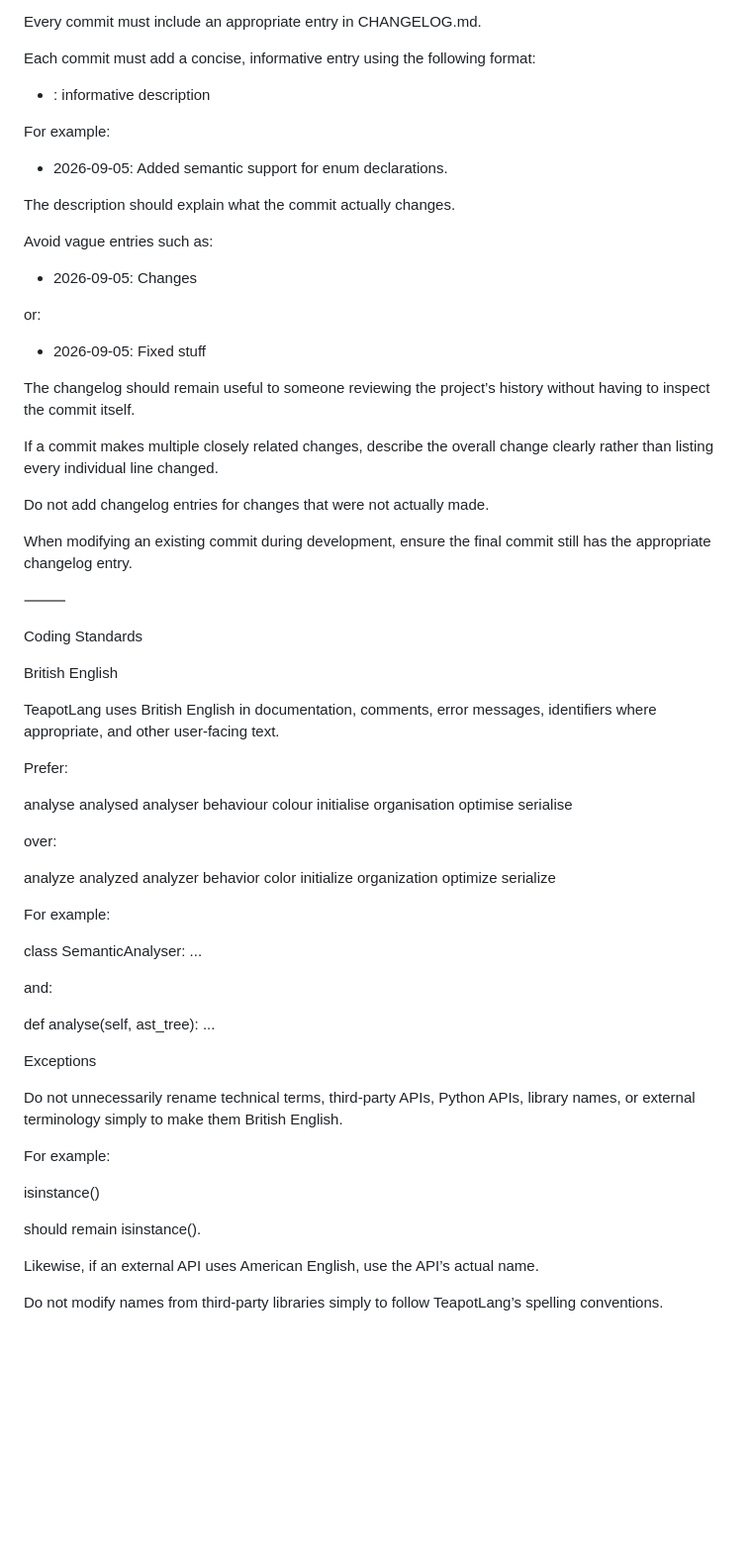
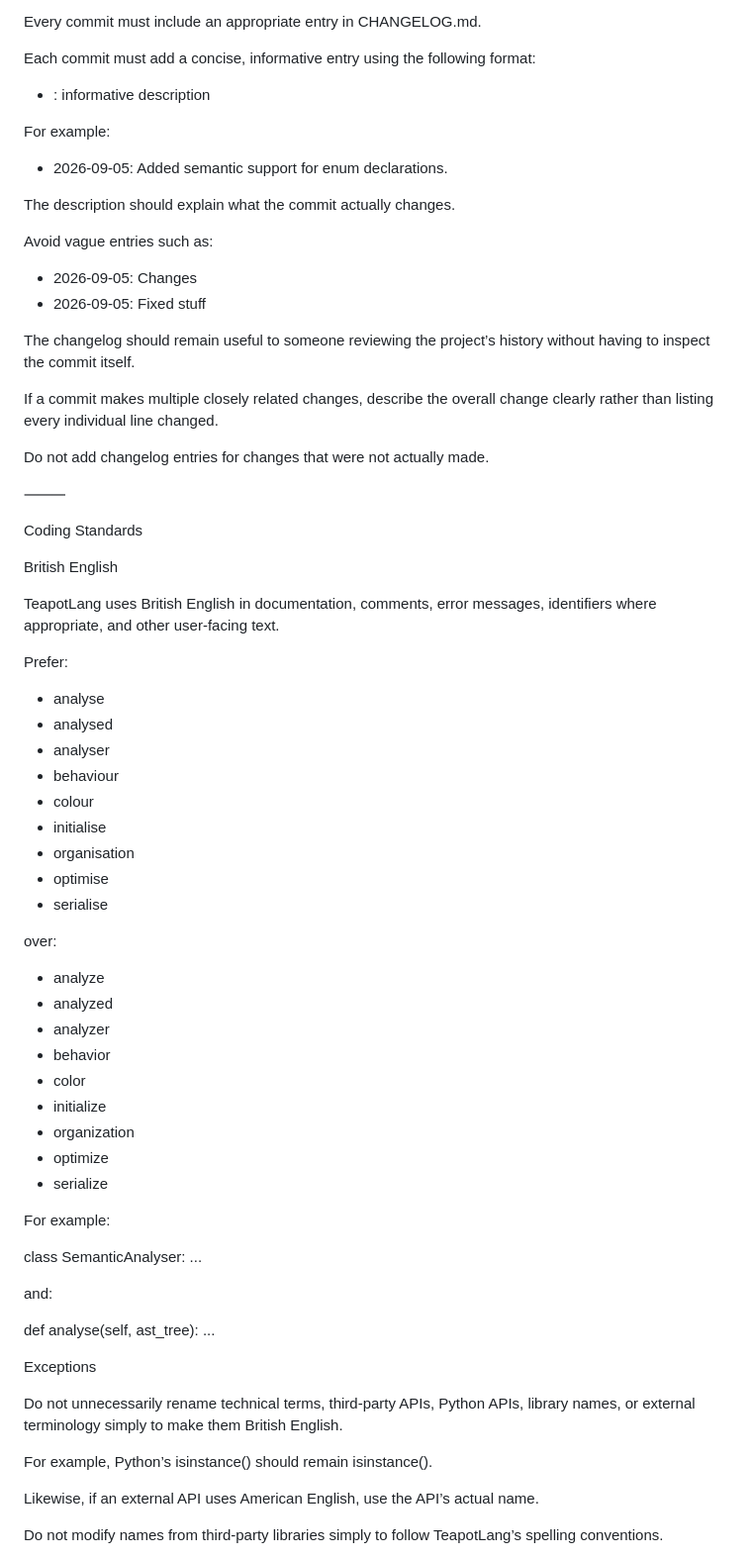
Before and after one commit to Sim20004/teapot-lang, a Markdown page: CONTRIBUTING.md, the part around one of its changes. Shown at 99% size. GitHub-like rendering; blank space fills up the shorter version.

```diff
--- a/CONTRIBUTING.md
+++ b/CONTRIBUTING.md
@@ -110,29 +110,24 @@ Every commit must include an appropriate entry in CHANGELOG.md.
 
 Each commit must add a concise, informative entry using the following format:
 
-- <Date>: informative description
+* <Date>: informative description
 
 For example:
 
-- 2026-09-05: Added semantic support for enum declarations.
+* 2026-09-05: Added semantic support for enum declarations.
 
 The description should explain what the commit actually changes.
 
 Avoid vague entries such as:
 
-- 2026-09-05: Changes
-
-or:
-
-- 2026-09-05: Fixed stuff
+* 2026-09-05: Changes
+* 2026-09-05: Fixed stuff
 
 The changelog should remain useful to someone reviewing the project’s history without having to inspect the commit itself.
 
 If a commit makes multiple closely related changes, describe the overall change clearly rather than listing every individual line changed.
 
 Do not add changelog entries for changes that were not actually made.
-
-When modifying an existing commit during development, ensure the final commit still has the appropriate changelog entry.
 
 ⸻
 
@@ -144,27 +139,27 @@ TeapotLang uses British English in documentation, comments, error messages, iden
 
 Prefer:
 
-analyse
-analysed
-analyser
-behaviour
-colour
-initialise
-organisation
-optimise
-serialise
+* analyse
+* analysed
+* analyser
+* behaviour
+* colour
+* initialise
+* organisation
+* optimise
+* serialise
 
 over:
 
-analyze
-analyzed
-analyzer
-behavior
-color
-initialize
-organization
-optimize
-serialize
+* analyze
+* analyzed
+* analyzer
+* behavior
+* color
+* initialize
+* organization
+* optimize
+* serialize
 
 For example:
 
@@ -178,11 +173,7 @@ Exceptions
 
 Do not unnecessarily rename technical terms, third-party APIs, Python APIs, library names, or external terminology simply to make them British English.
 
-For example:
-
-isinstance()
-
-should remain isinstance().
+For example, Python’s isinstance() should remain isinstance().
 
 Likewise, if an external API uses American English, use the API’s actual name.
 
```
Also changed, not shown: other parts of CONTRIBUTING.md (+3 -46 lines).
